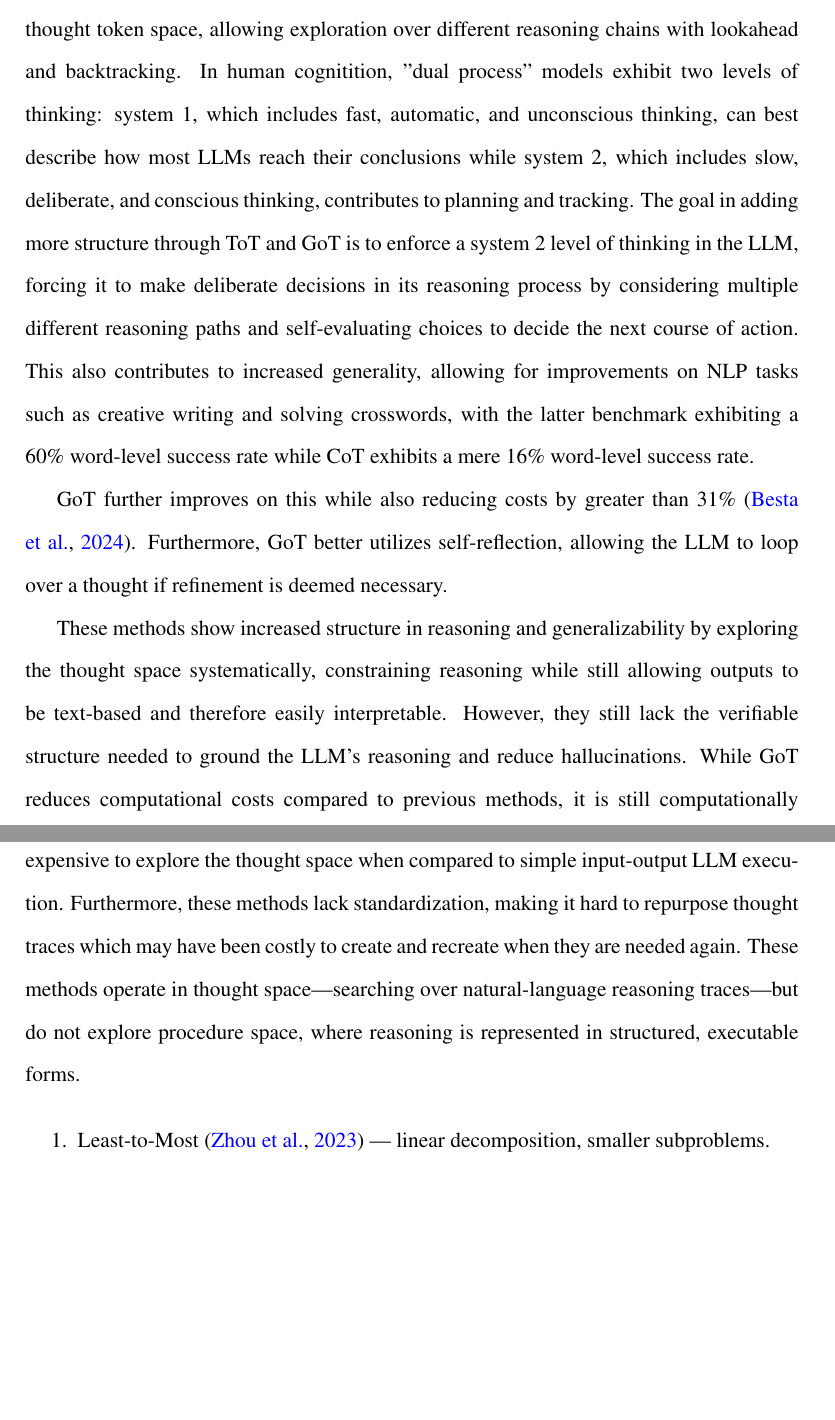
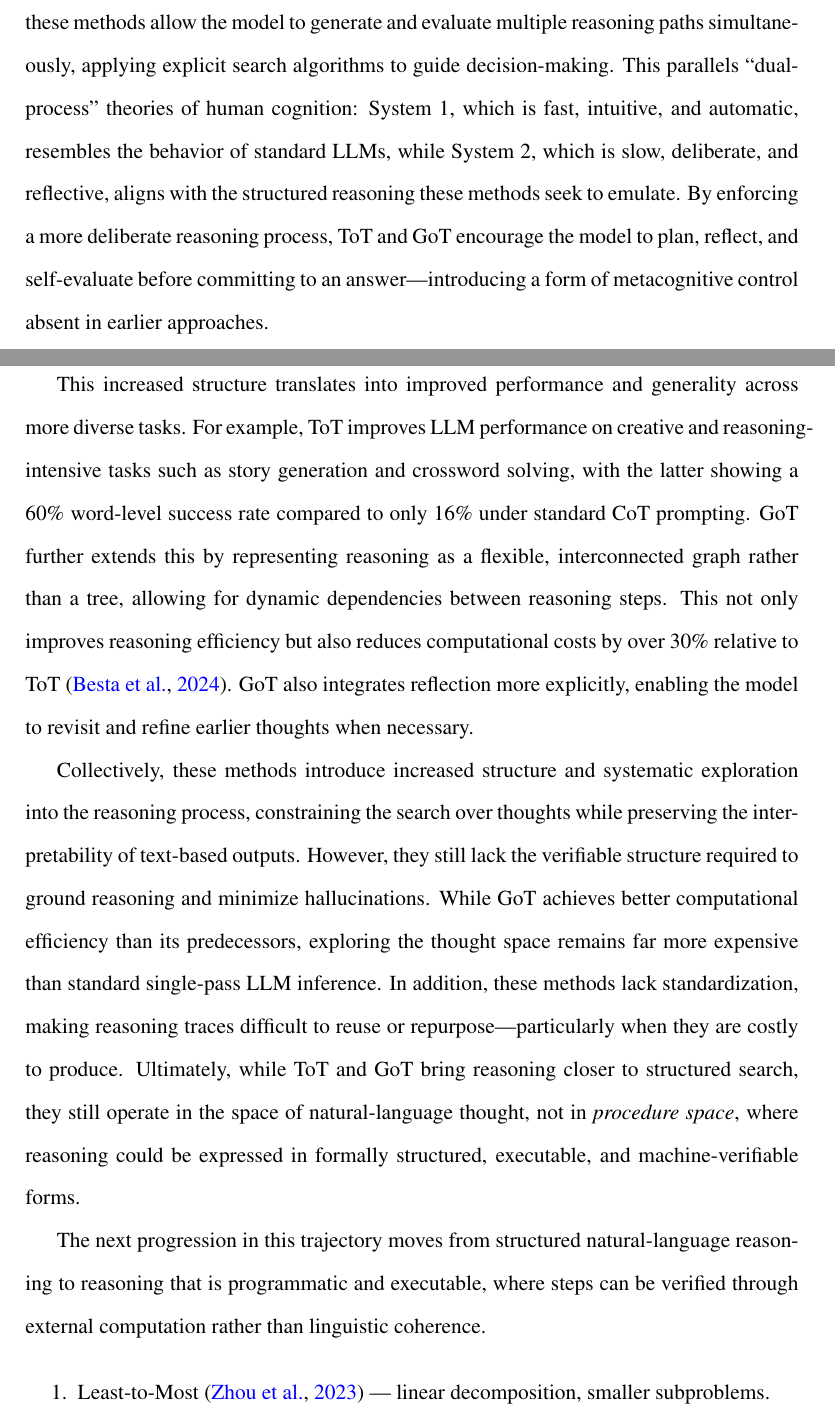
Before and after one commit to maliabarker/thesis-template, a LaTeX thesis (bsu-proposal.tex): two parts of pages 15 and 16 of 25 before the commit and two parts of pages 15 and 16 of 26 after it, joined at a grey line, cut at the place of the change, the shorter picture padded with empty space. Compiled offline with pdfLaTeX.

Commit message:
Updates from Overleaf

```diff
--- a/bsu-proposal.tex
+++ b/bsu-proposal.tex
@@ -251,11 +252,13 @@ LtM prompting decomposes the original question into a list of subproblems to sol
     \label{fig:placeholder}
 \end{figure}
 
-Tree of thoughts and graph of thoughts both aim to tackle complex searches in the thought token space, allowing exploration over different reasoning chains with lookahead and backtracking. In human cognitition, "dual process" models exhibit two levels of thinking: system 1, which includes fast, automatic, and unconscious thinking, can best describe how most LLMs reach their conclusions while system 2, which includes slow, deliberate, and conscious thinking, contributes to planning and tracking. The goal in adding more structure through ToT and GoT is to enforce a system 2 level of thinking in the LLM, forcing it to make deliberate decisions in its reasoning process by considering multiple different reasoning paths and self-evaluating choices to decide the next course of action. This also contributes to increased generality, allowing for improvements on NLP tasks such as creative writing and solving crosswords, with the latter benchmark exhibiting a 60\% word-level success rate while CoT exhibits a mere 16\% word-level success rate.
+Tree-of-Thought (ToT) and Graph-of-Thought (GoT) frameworks build upon this idea by enabling complex exploration of the reasoning space through branching and backtracking, as illustrated in Figure \ref{fig:got1}. Instead of following a single linear chain of reasoning, these methods allow the model to generate and evaluate multiple reasoning paths simultaneously, applying explicit search algorithms to guide decision-making. This parallels ``dual-process'' theories of human cognition: System~1, which is fast, intuitive, and automatic, resembles the behavior of standard LLMs, while System~2, which is slow, deliberate, and reflective, aligns with the structured reasoning these methods seek to emulate. By enforcing a more deliberate reasoning process, ToT and GoT encourage the model to plan, reflect, and self-evaluate before committing to an answer—introducing a form of metacognitive control absent in earlier approaches.
 
-GoT further improves on this while also reducing costs by greater than 31\% \citep{Besta_2024}. Furthermore, GoT better utilizes self-reflection, allowing the LLM to loop over a thought if refinement is deemed necessary.
+This increased structure translates into improved performance and generality across more diverse tasks. For example, ToT improves LLM performance on creative and reasoning-intensive tasks such as story generation and crossword solving, with the latter showing a 60\% word-level success rate compared to only 16\% under standard CoT prompting. GoT further extends this by representing reasoning as a flexible, interconnected graph rather than a tree, allowing for dynamic dependencies between reasoning steps. This not only improves reasoning efficiency but also reduces computational costs by over 30\% relative to ToT \citep{Besta_2024}. GoT also integrates reflection more explicitly, enabling the model to revisit and refine earlier thoughts when necessary.
 
-These methods show increased structure in reasoning and generalizability by exploring the thought space systematically, constraining reasoning while still allowing outputs to be text-based and therefore easily interpretable. However, they still lack the verifiable structure needed to ground the LLM's reasoning and reduce hallucinations. While GoT reduces computational costs compared to previous methods, it is still computationally expensive to explore the thought space when compared to simple input-output LLM execution. Furthermore, these methods lack standardization, making it hard to repurpose thought traces which may have been costly to create and recreate when they are needed again. These methods operate in thought space—searching over natural-language reasoning traces—but do not explore procedure space, where reasoning is represented in structured, executable forms.
+Collectively, these methods introduce increased structure and systematic exploration into the reasoning process, constraining the search over thoughts while preserving the interpretability of text-based outputs. However, they still lack the verifiable structure required to ground reasoning and minimize hallucinations. While GoT achieves better computational efficiency than its predecessors, exploring the thought space remains far more expensive than standard single-pass LLM inference. In addition, these methods lack standardization, making reasoning traces difficult to reuse or repurpose—particularly when they are costly to produce. Ultimately, while ToT and GoT bring reasoning closer to structured search, they still operate in the space of natural-language thought, not in \textit{procedure space}, where reasoning could be expressed in formally structured, executable, and machine-verifiable forms.
+
+The next progression in this trajectory moves from structured natural-language reasoning to reasoning that is programmatic and executable, where steps can be verified through external computation rather than linguistic coherence.
 
 \begin{enumerate}
     \item Least-to-Most \citep{zhou2023leasttomostpromptingenablescomplex} — linear decomposition, smaller subproblems.
```
Also changed, not shown: bsu-proposal.tex (9 more changed lines).
